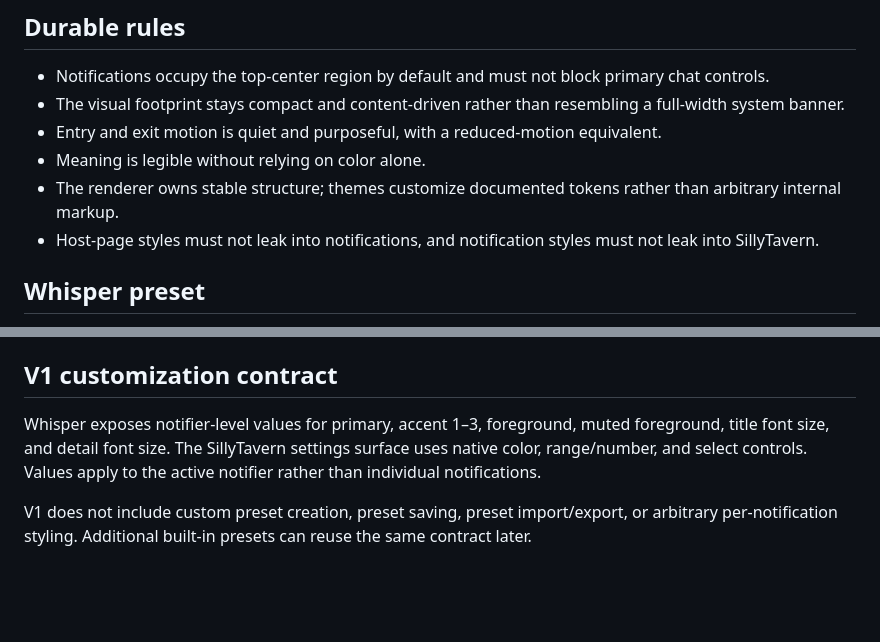
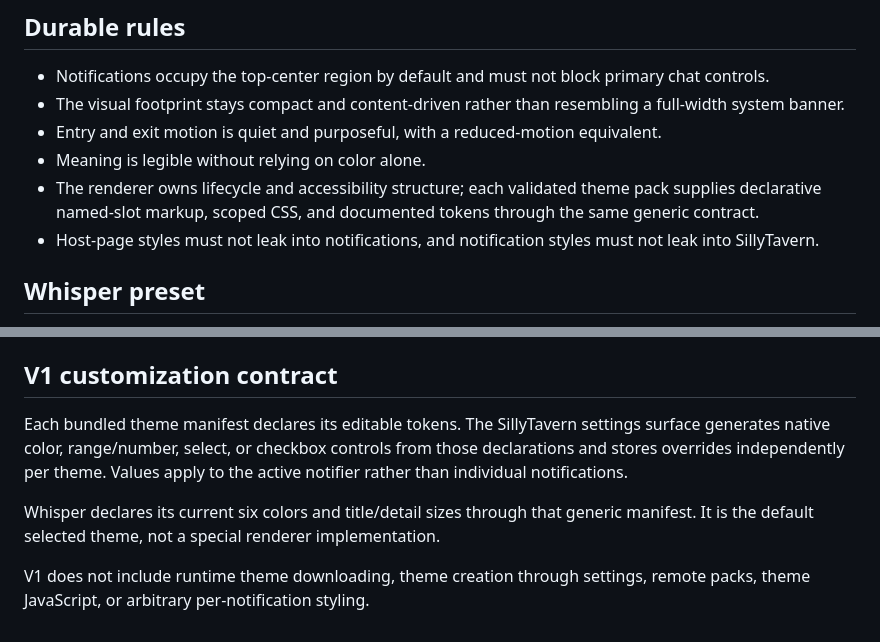
Before and after one commit to OtwakO/ST-ToastNotification, a Markdown page: DESIGN.md, 2 parts joined by grey strips. GitHub-like rendering; blank space fills up the shorter version.

```diff
--- a/DESIGN.md
+++ b/DESIGN.md
@@ -10,7 +10,7 @@
 - The visual footprint stays compact and content-driven rather than resembling a full-width system banner.
 - Entry and exit motion is quiet and purposeful, with a reduced-motion equivalent.
 - Meaning is legible without relying on color alone.
-- The renderer owns stable structure; themes customize documented tokens rather than arbitrary internal markup.
+- The renderer owns lifecycle and accessibility structure; each validated theme pack supplies declarative named-slot markup, scoped CSS, and documented tokens through the same generic contract.
 - Host-page styles must not leak into notifications, and notification styles must not leak into SillyTavern.
 
 ## Whisper preset
@@ -28,6 +28,8 @@
 
 ## V1 customization contract
 
-Whisper exposes notifier-level values for primary, accent 1–3, foreground, muted foreground, title font size, and detail font size. The SillyTavern settings surface uses native color, range/number, and select controls. Values apply to the active notifier rather than individual notifications.
+Each bundled theme manifest declares its editable tokens. The SillyTavern settings surface generates native color, range/number, select, or checkbox controls from those declarations and stores overrides independently per theme. Values apply to the active notifier rather than individual notifications.
 
-V1 does not include custom preset creation, preset saving, preset import/export, or arbitrary per-notification styling. Additional built-in presets can reuse the same contract later.
+Whisper declares its current six colors and title/detail sizes through that generic manifest. It is the default selected theme, not a special renderer implementation.
+
+V1 does not include runtime theme downloading, theme creation through settings, remote packs, theme JavaScript, or arbitrary per-notification styling.
```
Also changed, not shown: PLAN.md (+7 -5 lines), docs/ARCHITECTURE.md (+13 -6 lines).
